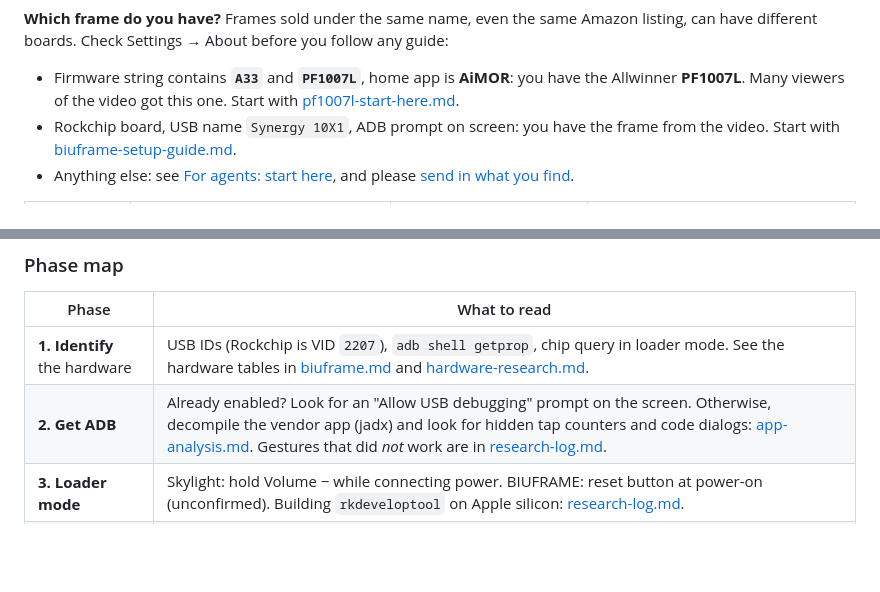
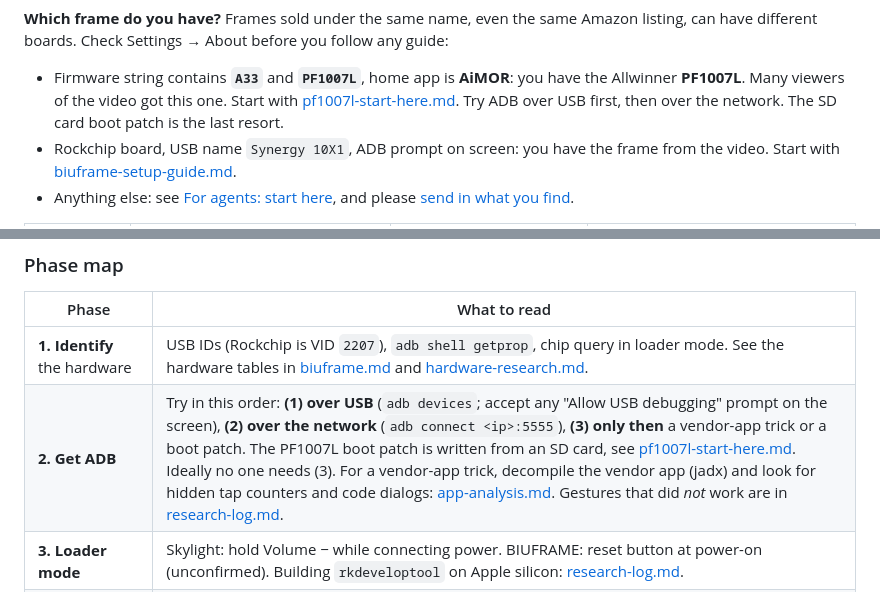
Before and after one commit to agilang/photo-frame-dashboard, a Markdown page: README.md, 2 parts joined by grey strips. Drawn GitHub-style; blank space fills up the shorter version.

Commit message:
docs: try ADB over USB, then network, before the SD card boot patch
Co-Authored-By: Claude Opus 5.5 <noreply@anthropic.com>

```diff
--- a/README.md
+++ b/README.md
@@ -15,7 +15,8 @@ have different boards. Check Settings → About before you follow any guide:
 
 - Firmware string contains **`A33`** and **`PF1007L`**, home app is **AiMOR**: you have the
   Allwinner **PF1007L**. Many viewers of the video got this one. Start with
-  [pf1007l-start-here.md](docs/pf1007l-start-here.md).
+  [pf1007l-start-here.md](docs/pf1007l-start-here.md). Try ADB over USB first, then over the
+  network. The SD card boot patch is the last resort.
 - Rockchip board, USB name `Synergy 10X1`, ADB prompt on screen: you have the frame from the video.
   Start with [biuframe-setup-guide.md](docs/biuframe-setup-guide.md).
 - Anything else: see [For agents: start here](#for-agents-start-here), and please
@@ -112,7 +113,7 @@ For a PF1007L, include the [report template](docs/pf1007l-start-here.md#report-y
 | Phase                        | What to read                                                                                                                                                                                                                                                                                                                                                                                                                                                                                                                                                                                     |
 | ---------------------------- | ------------------------------------------------------------------------------------------------------------------------------------------------------------------------------------------------------------------------------------------------------------------------------------------------------------------------------------------------------------------------------------------------------------------------------------------------------------------------------------------------------------------------------------------------------------------------------------------------ |
 | **1. Identify** the hardware | USB IDs (Rockchip is VID `2207`), `adb shell getprop`, chip query in loader mode. See the hardware tables in [biuframe.md](docs/biuframe.md#hardware-and-ports) and [hardware-research.md](docs/hardware-research.md).                                                                                                                                                                                                                                                                                                                                                                           |
-| **2. Get ADB**               | Already enabled? Look for an "Allow USB debugging" prompt on the screen. Otherwise, decompile the vendor app (jadx) and look for hidden tap counters and code dialogs: [app-analysis.md](docs/app-analysis.md). Gestures that did _not_ work are in [research-log.md](docs/research-log.md#ui-attempts-that-did-not-work).                                                                                                                                                                                                                                                                       |
+| **2. Get ADB**               | Try in this order: **(1) over USB** (`adb devices`; accept any "Allow USB debugging" prompt on the screen), **(2) over the network** (`adb connect <ip>:5555`), **(3) only then** a vendor-app trick or a boot patch. The PF1007L boot patch is written from an SD card, see [pf1007l-start-here.md](docs/pf1007l-start-here.md#test-sequence). Ideally no one needs (3). For a vendor-app trick, decompile the vendor app (jadx) and look for hidden tap counters and code dialogs: [app-analysis.md](docs/app-analysis.md). Gestures that did _not_ work are in [research-log.md](docs/research-log.md#ui-attempts-that-did-not-work).                                                                                                                                                                                                                                                                       |
 | **3. Loader mode**           | Skylight: hold Volume − while connecting power. BIUFRAME: reset button at power-on (unconfirmed). Building `rkdeveloptool` on Apple silicon: [research-log.md](docs/research-log.md#loader-mode--successful).                                                                                                                                                                                                                                                                                                                                                                                    |
 | **4. Back up**               | If loader reads past 32 MiB return `0xCC` filler, they are not a backup: [loader-research.md](docs/loader-research.md). Patched helper and full capture: `scripts/patch-usb-reader.py`, `scripts/load-usb-reader.py`, `scripts/probe-reader.py`, `scripts/backup-flash.py`, `scripts/inspect-backup.py`. With root, back up over ADB instead: `scripts/biuframe-setup.sh backup`.                                                                                                                                                                                                                |
 | **5. Root**                  | First check for a shipped `su` (`adb shell su -c id`). On Android 10+ user builds, try the debug-ramdisk route: [debug-ramdisk-research.md](docs/debug-ramdisk-research.md), `scripts/build-debug-boot.py`. Fastboot write failures: [ram-boot-research.md](docs/ram-boot-research.md).                                                                                                                                                                                                                                                                                                          |
```
Also changed, not shown: docs/pf1007l-start-here.md (+45 -5 lines).
